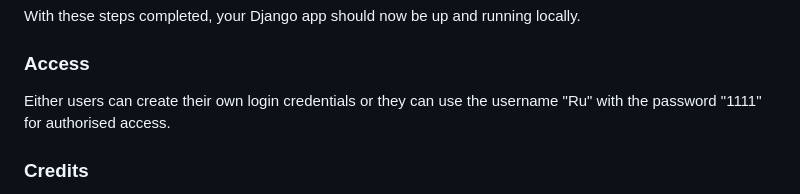
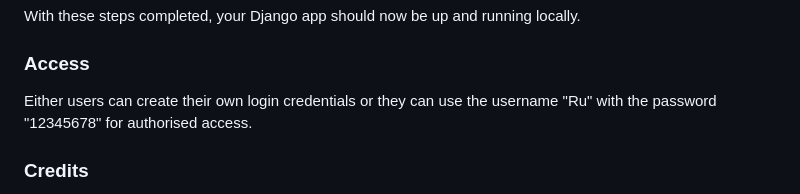
Before and after one commit to Stephanniee/Hell_Paradise, a Markdown page: README.md, the part around the change. GitHub-like rendering.

```diff
--- a/README.md
+++ b/README.md
@@ -230,7 +230,7 @@ Finally, start the Django app again:
 With these steps completed, your Django app should now be up and running locally.
 
 ### Access
-Either users can create their own login credentials or they can use the username "Ru" with the password "1111" for authorised access.
+Either users can create their own login credentials or they can use the username "Ru" with the password "12345678" for authorised access.
 ### Credits
 -	Bootstrap: A front-end framework facilitating responsive and mobile-first development.
 -	Font Awesome: An icon library utilised to enhance visual elements.
```
